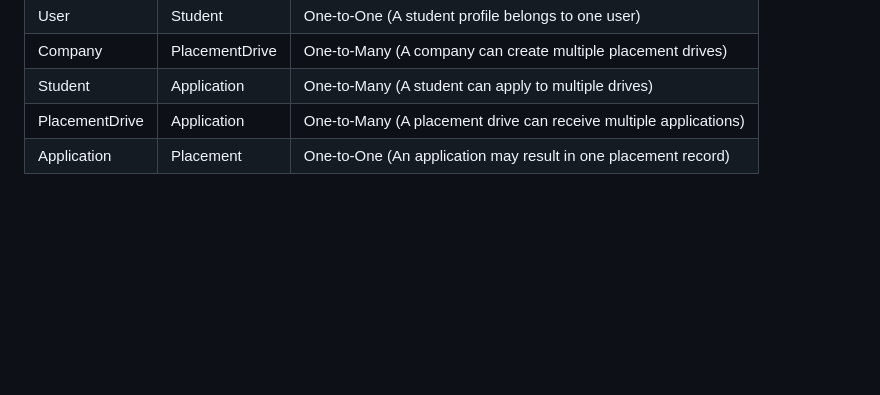
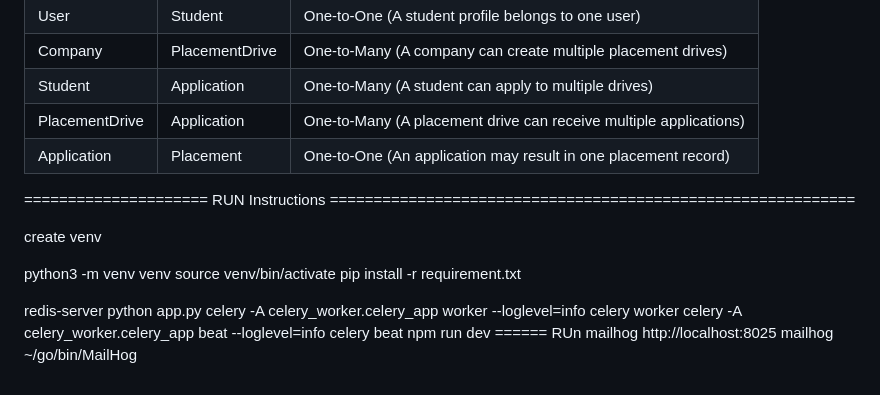
Before and after one commit to 23f2005635/Placement_portal, a Markdown page: README.md, the part around the change. Rendered like a GitHub page; blank space fills up the shorter version.

Commit message:
Rin instruction updted

```diff
--- a/README.md
+++ b/README.md
@@ -157,3 +157,31 @@ Can view application status and placement history.
 | Student | Application | One-to-Many (A student can apply to multiple drives) |
 | PlacementDrive | Application | One-to-Many (A placement drive can receive multiple applications) |
 | Application | Placement | One-to-One (An application may result in one placement record) |
+
+
+
+===================== RUN Instructions ============================================================
+
+create venv
+
+python3 -m venv venv
+source venv/bin/activate
+pip install -r requirement.txt
+
+
+
+
+
+
+
+
+
+redis-server
+python app.py
+celery -A celery_worker.celery_app worker --loglevel=info            celery worker
+celery -A celery_worker.celery_app beat --loglevel=info                celery beat
+npm run dev
+====== RUn mailhog
+http://localhost:8025
+mailhog
+~/go/bin/MailHog
```
